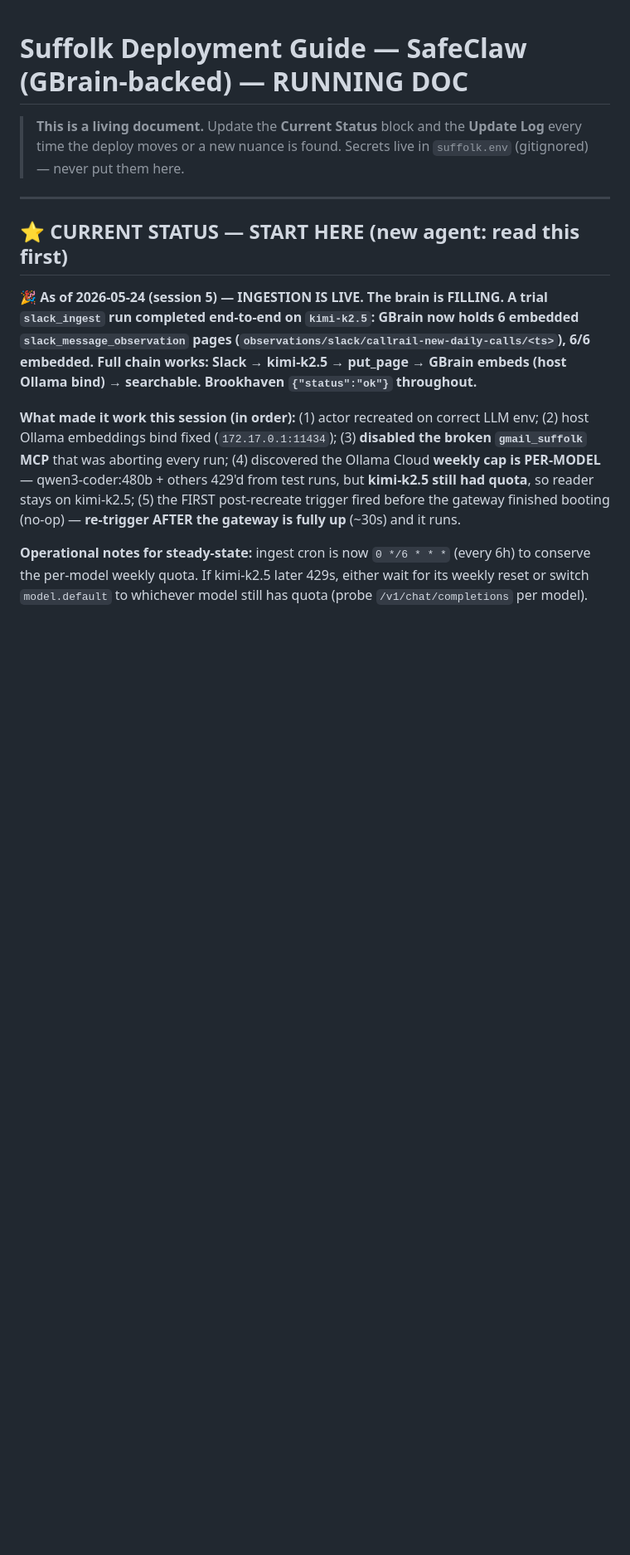
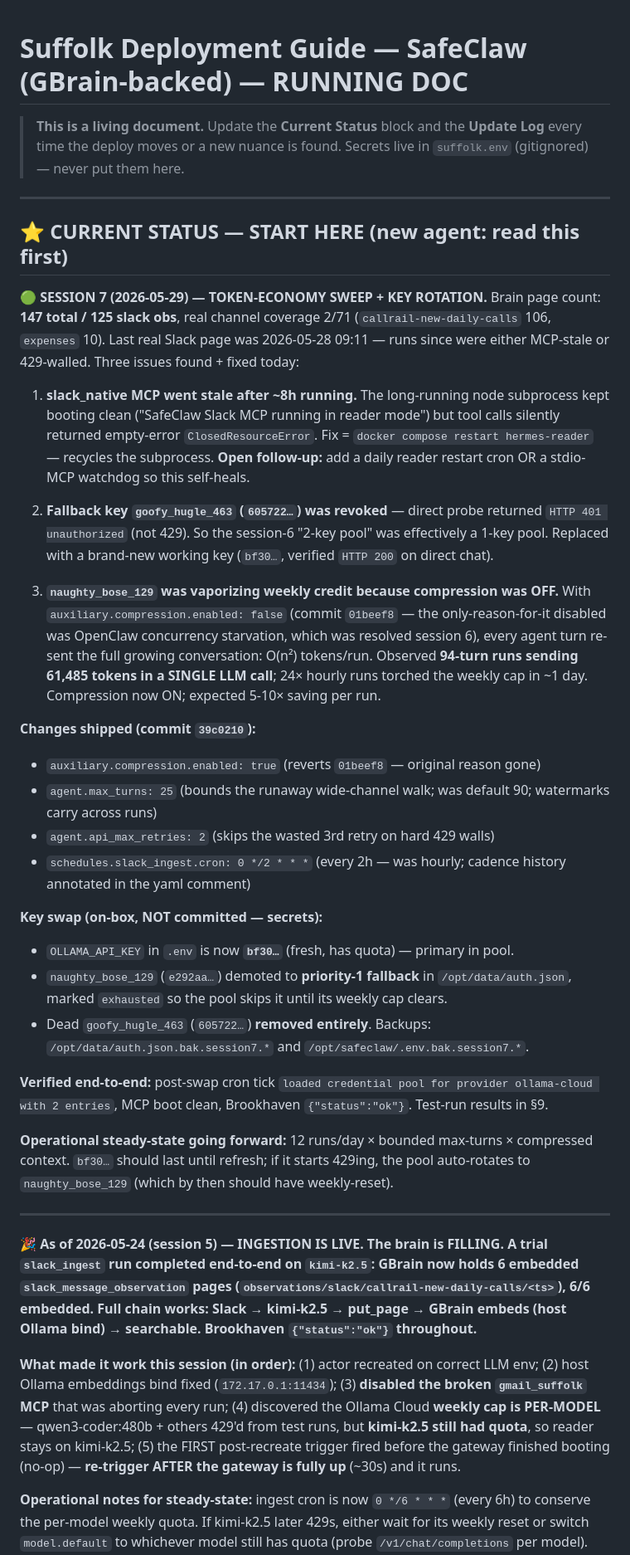
Before and after one commit to Vasanth19/safeclaw, a Markdown page: SUFFOLK-DEPLOYMENT-GUIDE.md, the part around one of its changes. Shown at 83% size. Drawn GitHub-style; blank space fills up the shorter version.

Commit message:
docs(suffolk): session 7 — MCP-stale-fix + key rotation + token-economy sweep
Status block + Update Log entry covering:
  - slack_native MCP goes stale after ~8h (workaround: restart reader)
  - goofy_hugle_463 (605722…) fallback key revoked (401)
  - naughty_bose_129 weekly cap was vaporized by O(n²) token growth
    from compression-off + hourly cron + default-90 max_turns
  - Changes shipped (commit 39c0210): compression on, max_turns 25,
    api_max_retries 2, cron 0 */2 * * *
  - Key swap on-box: bf30… now primary, naughty_bose now fallback,
    goofy_hugle_463 removed
  - Brookhaven {"status":"ok"} throughout (prime directive intact)

Co-Authored-By: Claude Opus 4.7 <noreply@anthropic.com>

```diff
--- a/SUFFOLK-DEPLOYMENT-GUIDE.md
+++ b/SUFFOLK-DEPLOYMENT-GUIDE.md
@@ -5,6 +5,31 @@
 ---
 
 ## ⭐ CURRENT STATUS — START HERE (new agent: read this first)
+
+**🟢 SESSION 7 (2026-05-29) — TOKEN-ECONOMY SWEEP + KEY ROTATION.** Brain page count: **147 total / 125 slack obs**, real channel coverage 2/71 (`callrail-new-daily-calls` 106, `expenses` 10). Last real Slack page was 2026-05-28 09:11 — runs since were either MCP-stale or 429-walled. Three issues found + fixed today:
+
+1. **slack_native MCP went stale after ~8h running.** The long-running node subprocess kept booting clean ("SafeClaw Slack MCP running in reader mode") but tool calls silently returned empty-error `ClosedResourceError`. Fix = `docker compose restart hermes-reader` — recycles the subprocess. **Open follow-up:** add a daily reader restart cron OR a stdio-MCP watchdog so this self-heals.
+
+2. **Fallback key `goofy_hugle_463` (`605722…`) was revoked** — direct probe returned `HTTP 401 unauthorized` (not 429). So the session-6 "2-key pool" was effectively a 1-key pool. Replaced with a brand-new working key (`bf30…`, verified `HTTP 200` on direct chat).
+
+3. **`naughty_bose_129` was vaporizing weekly credit because compression was OFF.** With `auxiliary.compression.enabled: false` (commit `01beef8` — the only-reason-for-it disabled was OpenClaw concurrency starvation, which was resolved session 6), every agent turn re-sent the full growing conversation: O(n²) tokens/run. Observed **94-turn runs sending 61,485 tokens in a SINGLE LLM call**; 24× hourly runs torched the weekly cap in ~1 day. Compression now ON; expected 5-10× saving per run.
+
+**Changes shipped (commit `39c0210`):**
+- `auxiliary.compression.enabled: true` (reverts `01beef8` — original reason gone)
+- `agent.max_turns: 25` (bounds the runaway wide-channel walk; was default 90; watermarks carry across runs)
+- `agent.api_max_retries: 2` (skips the wasted 3rd retry on hard 429 walls)
+- `schedules.slack_ingest.cron: 0 */2 * * *` (every 2h — was hourly; cadence history annotated in the yaml comment)
+
+**Key swap (on-box, NOT committed — secrets):**
+- `OLLAMA_API_KEY` in `.env` is now **`bf30…`** (fresh, has quota) — primary in pool.
+- `naughty_bose_129` (`e292aa…`) demoted to **priority-1 fallback** in `/opt/data/auth.json`, marked `exhausted` so the pool skips it until its weekly cap clears.
+- Dead `goofy_hugle_463` (`605722…`) **removed entirely**. Backups: `/opt/data/auth.json.bak.session7.*` and `/opt/safeclaw/.env.bak.session7.*`.
+
+**Verified end-to-end:** post-swap cron tick `loaded credential pool for provider ollama-cloud with 2 entries`, MCP boot clean, Brookhaven `{"status":"ok"}`. Test-run results in §9.
+
+**Operational steady-state going forward:** 12 runs/day × bounded max-turns × compressed context. `bf30…` should last until refresh; if it starts 429ing, the pool auto-rotates to `naughty_bose_129` (which by then should have weekly-reset).
+
+---
 
 **🎉 As of 2026-05-24 (session 5) — INGESTION IS LIVE. The brain is FILLING. A trial `slack_ingest` run completed end-to-end on `kimi-k2.5`: GBrain now holds 6 embedded `slack_message_observation` pages (`observations/slack/callrail-new-daily-calls/<ts>`), 6/6 embedded. Full chain works: Slack → kimi-k2.5 → put_page → GBrain embeds (host Ollama bind) → searchable. Brookhaven `{"status":"ok"}` throughout.**
 
```
Also changed, not shown: other parts of SUFFOLK-DEPLOYMENT-GUIDE.md (+1 -0 lines).
